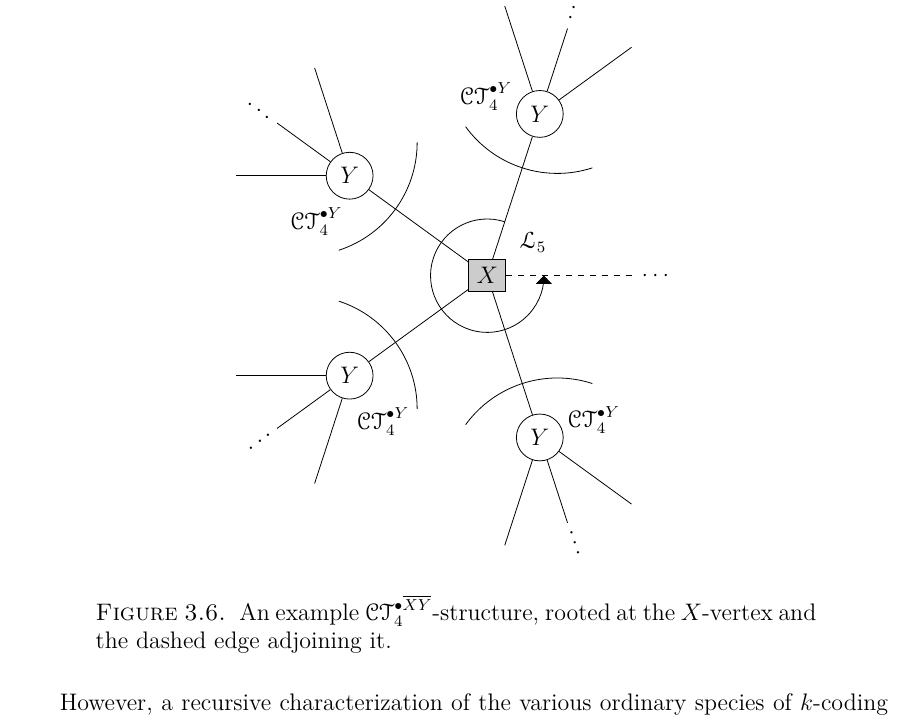
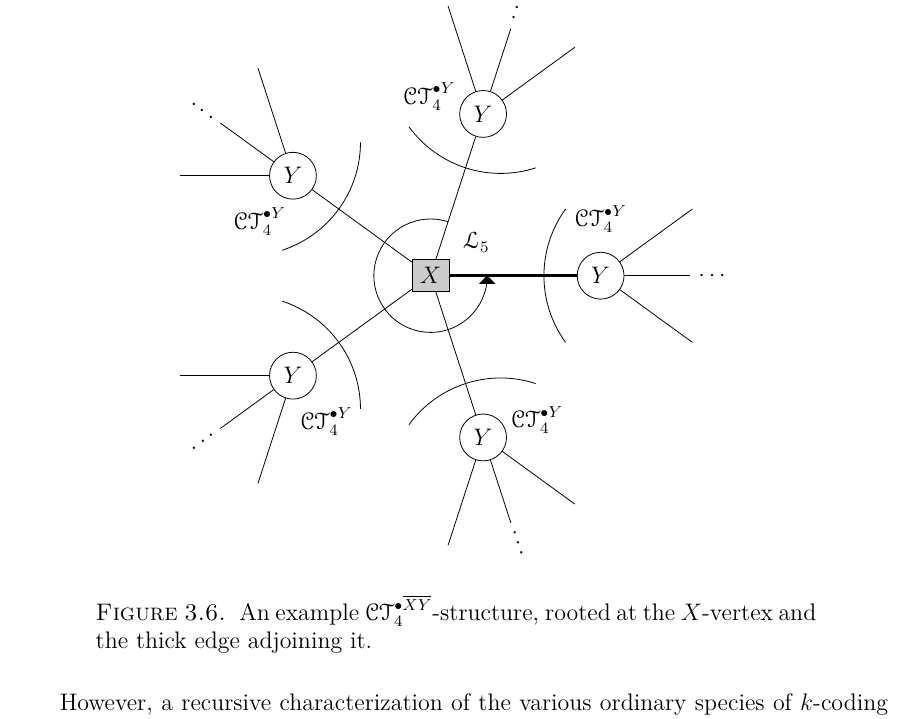
Before and after one commit to againerdewar/thesis, a LaTeX thesis (argthesis.tex): part of page 43 of 62, cut so that both start at the same text. Compiled offline with pdfLaTeX; a LaTeX package or settings file that is missing is left out.

Commit message:
Redesign CT[XY] figure to include root white vtx

```diff
--- a/argthesis.tex
+++ b/argthesis.tex
@@ -1274,11 +1274,11 @@ See Figure \ref{fig:ctxyconst} for an example of this construction.
     \node [style=xnode] (root) at (0,0) {$X$};
     \draw[->,postaction={decorate},decoration={markings, mark = at position 1 with {\arrow{triangle 90}}}] (root) ++(2*\childshift:1cm) arc (2*\childshift:360:1cm); %What a mess! At least it works now...
 
-    \draw (root) -- ++(0:3) [dashed] node [fill=white] {$\cdots$};
+    \draw (root) -- ++(0:3) [ultra thick] node [fill=white] {};
 
     \draw (180/\numfronts:1) node {$\specname{L}_{\numfronts}$};
 
-    \foreach \i in {1, ..., \kval} {
+    \foreach \i in {0, ..., \kval} {
       \pgfmathparse{360*\i/\numfronts}
       \let\theta\pgfmathresult
 
@@ -1294,7 +1294,7 @@ See Figure \ref{fig:ctxyconst} for an example of this construction.
     }
 
   \end{tikzpicture}
-  \caption[An example $\overline{XY}$-rooted $k$-coding tree]{An example $\pointed[\overline{XY}]{\specname{CT}}_{\kval}$-structure, rooted at the $X$-vertex and the dashed edge adjoining it.}
+  \caption[An example $\overline{XY}$-rooted $k$-coding tree]{An example $\pointed[\overline{XY}]{\specname{CT}}_{\kval}$-structure, rooted at the $X$-vertex and the thick edge adjoining it.}
   \label{fig:ctxyconst}
 \end{figure}
 
```
